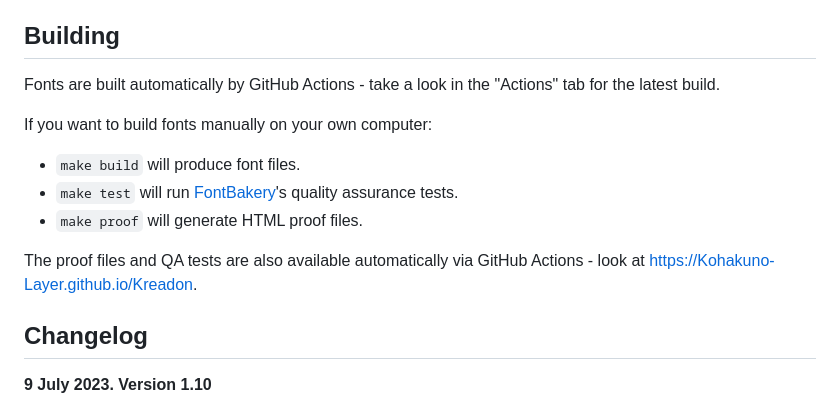
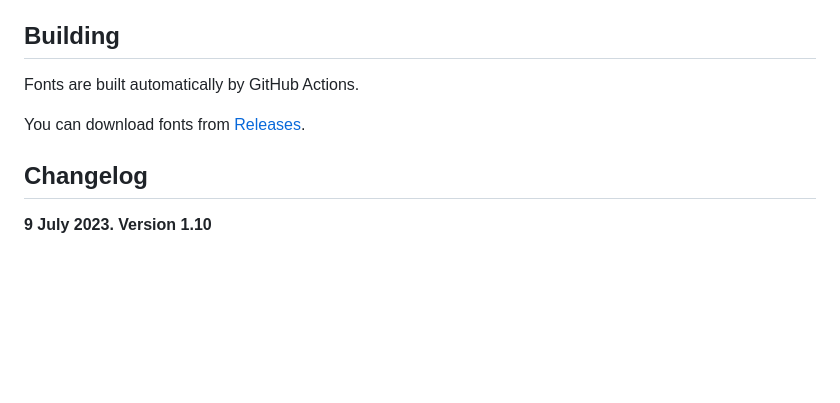
Before and after one commit to Kohakuno-Layer/Kreadon, a Markdown page: README.md, the part around the change. Rendered like a GitHub page; blank space fills up the shorter version.

```diff
--- a/README.md
+++ b/README.md
@@ -38,15 +38,9 @@ Additionally, Kreadon provides some advanced features for your typography:
 
 ## Building
 
-Fonts are built automatically by GitHub Actions - take a look in the "Actions" tab for the latest build.
+Fonts are built automatically by GitHub Actions.
 
-If you want to build fonts manually on your own computer:
-
-* `make build` will produce font files.
-* `make test` will run [FontBakery](https://github.com/googlefonts/fontbakery)'s quality assurance tests.
-* `make proof` will generate HTML proof files.
-
-The proof files and QA tests are also available automatically via GitHub Actions - look at https://Kohakuno-Layer.github.io/Kreadon.
+You can download fonts from [Releases](https://github.com/Kohakuno-Layer/Kreadon/releases).
 
 ## Changelog
 
```
